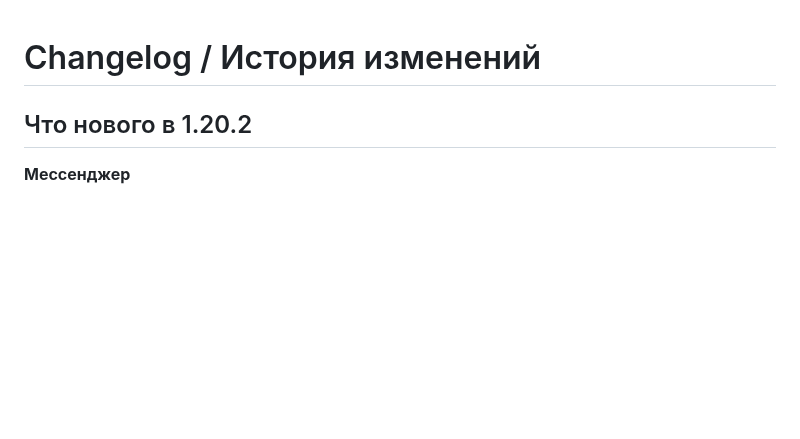
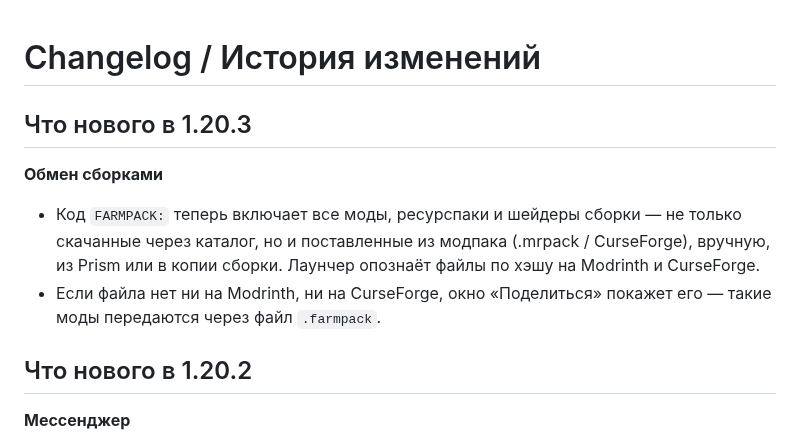
Before and after one commit to R2D27829/Farm-Client, a Markdown page: CHANGELOG.md, the part around the change. Drawn GitHub-style; blank space fills up the shorter version.

Commit message:
CHANGELOG: 1.20.3

```diff
--- a/CHANGELOG.md
+++ b/CHANGELOG.md
@@ -1,4 +1,10 @@
 # Changelog / История изменений
+
+## Что нового в 1.20.3
+
+**Обмен сборками**
+- Код `FARMPACK:` теперь включает все моды, ресурспаки и шейдеры сборки — не только скачанные через каталог, но и поставленные из модпака (.mrpack / CurseForge), вручную, из Prism или в копии сборки. Лаунчер опознаёт файлы по хэшу на Modrinth и CurseForge.
+- Если файла нет ни на Modrinth, ни на CurseForge, окно «Поделиться» покажет его — такие моды передаются через файл `.farmpack`.
 
 ## Что нового в 1.20.2
 
```
